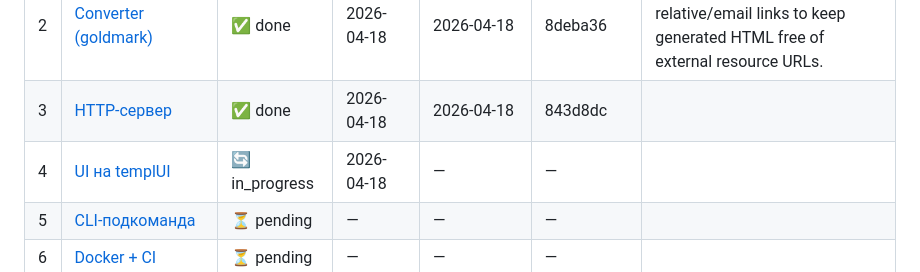
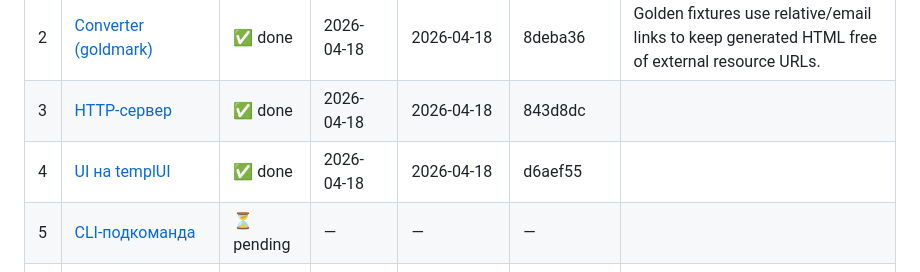
Before and after one commit to FSerg/md-to-html, a Markdown page: docs/progress.md, the part around the change. Rendered like a GitHub page.

Commit message:
chore(progress): complete phase4

```diff
--- a/docs/progress.md
+++ b/docs/progress.md
@@ -13,7 +13,7 @@
 | 1  | [Go-скелет](phases/phase-1-skeleton.md)              | ✅ done       | 2026-04-18 | 2026-04-18 | 6b8d588   |         |
 | 2  | [Converter (goldmark)](phases/phase-2-converter.md)  | ✅ done       | 2026-04-18 | 2026-04-18 | 8deba36   | Golden fixtures use relative/email links to keep generated HTML free of external resource URLs. |
 | 3  | [HTTP-сервер](phases/phase-3-server.md)              | ✅ done       | 2026-04-18 | 2026-04-18 | 843d8dc   |         |
-| 4  | [UI на templUI](phases/phase-4-ui.md)                | 🔄 in_progress | 2026-04-18 | —          | —         |         |
+| 4  | [UI на templUI](phases/phase-4-ui.md)                | ✅ done       | 2026-04-18 | 2026-04-18 | d6aef55   |         |
 | 5  | [CLI-подкоманда](phases/phase-5-cli.md)              | ⏳ pending    | —          | —          | —         |         |
 | 6  | [Docker + CI](phases/phase-6-docker-ci.md)           | ⏳ pending    | —          | —          | —         |         |
 | 7  | [Документация + v0.2.0](phases/phase-7-docs.md)      | ⏳ pending    | —          | —          | —         |         |
```
